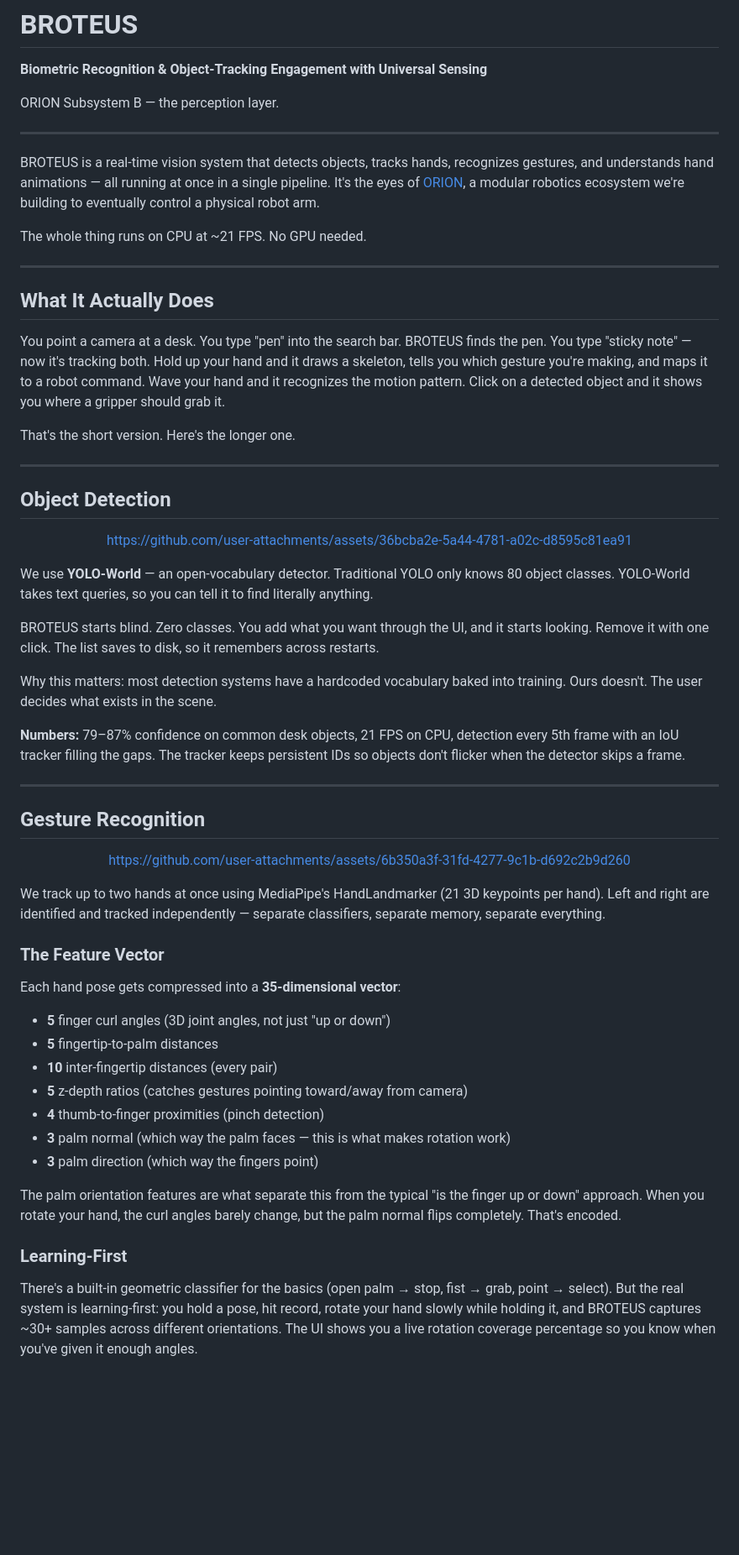
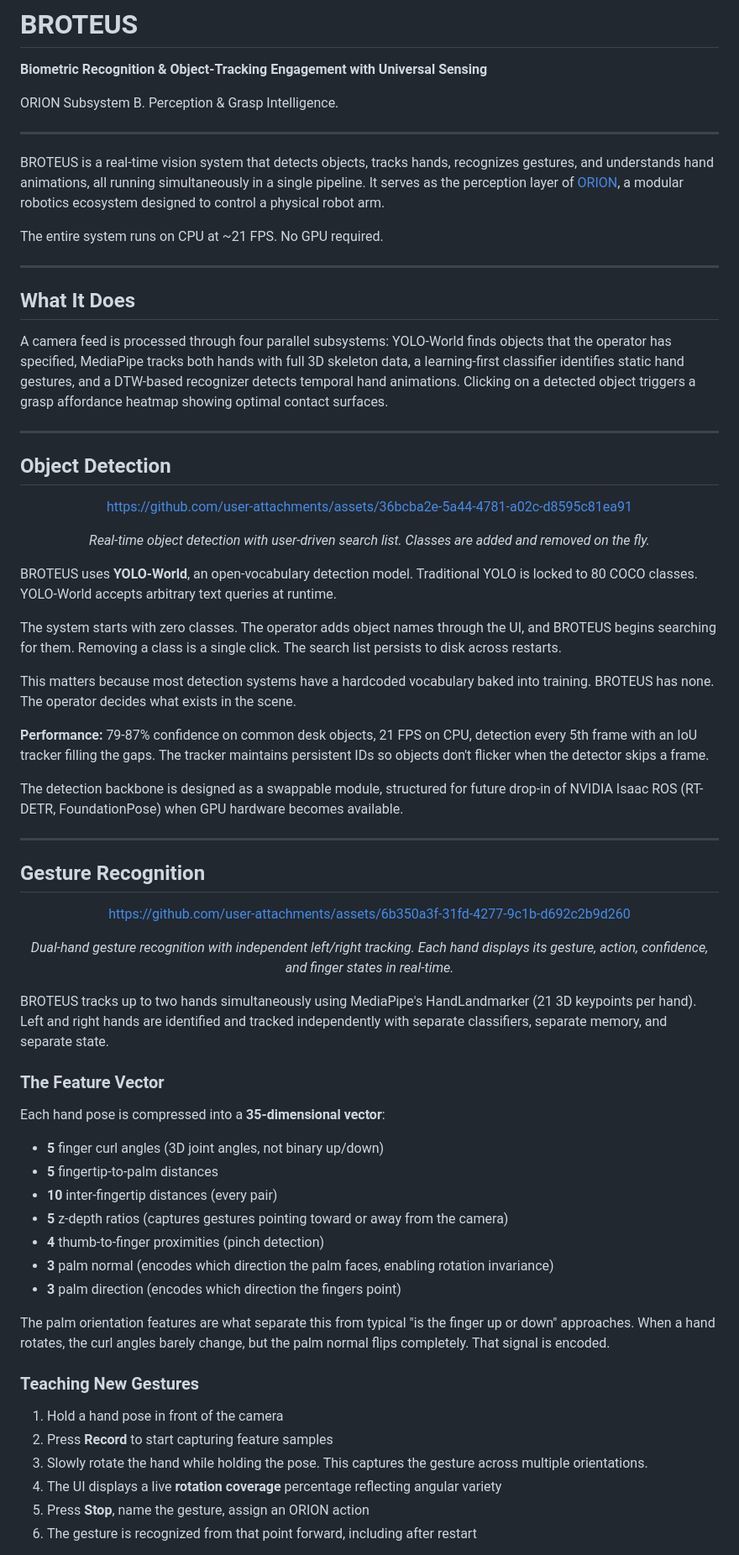
Before and after one commit to shtet100/BROTEUS, a Markdown page: README.md, the part around one of its changes. Shown at 84% size. Drawn GitHub-style; blank space fills up the shorter version.

Commit message:
Refine README

```diff
--- a/README.md
+++ b/README.md
@@ -2,21 +2,19 @@
 
 **Biometric Recognition & Object-Tracking Engagement with Universal Sensing**
 
-ORION Subsystem B — the perception layer.
+ORION Subsystem B. Perception & Grasp Intelligence.
 
 ---
 
-BROTEUS is a real-time vision system that detects objects, tracks hands, recognizes gestures, and understands hand animations — all running at once in a single pipeline. It's the eyes of [ORION](https://github.com/shtet100), a modular robotics ecosystem we're building to eventually control a physical robot arm.
+BROTEUS is a real-time vision system that detects objects, tracks hands, recognizes gestures, and understands hand animations, all running simultaneously in a single pipeline. It serves as the perception layer of [ORION](https://github.com/shtet100), a modular robotics ecosystem designed to control a physical robot arm.
 
-The whole thing runs on CPU at ~21 FPS. No GPU needed.
+The entire system runs on CPU at ~21 FPS. No GPU required.
 
 ---
 
-## What It Actually Does
+## What It Does
 
-You point a camera at a desk. You type "pen" into the search bar. BROTEUS finds the pen. You type "sticky note" — now it's tracking both. Hold up your hand and it draws a skeleton, tells you which gesture you're making, and maps it to a robot command. Wave your hand and it recognizes the motion pattern. Click on a detected object and it shows you where a gripper should grab it.
-
-That's the short version. Here's the longer one.
+A camera feed is processed through four parallel subsystems: YOLO-World finds objects that the operator has specified, MediaPipe tracks both hands with full 3D skeleton data, a learning-first classifier identifies static hand gestures, and a DTW-based recognizer detects temporal hand animations. Clicking on a detected object triggers a grasp affordance heatmap showing optimal contact surfaces.
 
 ---
 
@@ -26,15 +24,19 @@ That's the short version. Here's the longer one.
 
 https://github.com/user-attachments/assets/36bcba2e-5a44-4781-a02c-d8595c81ea91
 
+*Real-time object detection with user-driven search list. Classes are added and removed on the fly.*
+
 </div>
 
-We use **YOLO-World** — an open-vocabulary detector. Traditional YOLO only knows 80 object classes. YOLO-World takes text queries, so you can tell it to find literally anything.
+BROTEUS uses **YOLO-World**, an open-vocabulary detection model. Traditional YOLO is locked to 80 COCO classes. YOLO-World accepts arbitrary text queries at runtime.
 
-BROTEUS starts blind. Zero classes. You add what you want through the UI, and it starts looking. Remove it with one click. The list saves to disk, so it remembers across restarts.
+The system starts with zero classes. The operator adds object names through the UI, and BROTEUS begins searching for them. Removing a class is a single click. The search list persists to disk across restarts.
 
-Why this matters: most detection systems have a hardcoded vocabulary baked into training. Ours doesn't. The user decides what exists in the scene.
+This matters because most detection systems have a hardcoded vocabulary baked into training. BROTEUS has none. The operator decides what exists in the scene.
 
-**Numbers:** 79–87% confidence on common desk objects, 21 FPS on CPU, detection every 5th frame with an IoU tracker filling the gaps. The tracker keeps persistent IDs so objects don't flicker when the detector skips a frame.
+**Performance:** 79-87% confidence on common desk objects, 21 FPS on CPU, detection every 5th frame with an IoU tracker filling the gaps. The tracker maintains persistent IDs so objects don't flicker when the detector skips a frame.
+
+The detection backbone is designed as a swappable module, structured for future drop-in of NVIDIA Isaac ROS (RT-DETR, FoundationPose) when GPU hardware becomes available.
 
 ---
 
@@ -44,25 +46,32 @@ Why this matters: most detection systems have a hardcoded vocabulary baked into
 
 https://github.com/user-attachments/assets/6b350a3f-31fd-4277-9c1b-d692c2b9d260
 
+*Dual-hand gesture recognition with independent left/right tracking. Each hand displays its gesture, action, confidence, and finger states in real-time.*
+
 </div>
 
-We track up to two hands at once using MediaPipe's HandLandmarker (21 3D keypoints per hand). Left and right are identified and tracked independently — separate classifiers, separate memory, separate everything.
+BROTEUS tracks up to two hands simultaneously using MediaPipe's HandLandmarker (21 3D keypoints per hand). Left and right hands are identified and tracked independently with separate classifiers, separate memory, and separate state.
 
 ### The Feature Vector
 
-Each hand pose gets compressed into a **35-dimensional vector**:
+Each hand pose is compressed into a **35-dimensional vector**:
 
-- **5** finger curl angles (3D joint angles, not just "up or down")
+- **5** finger curl angles (3D joint angles, not binary up/down)
 - **5** fingertip-to-palm distances
 - **10** inter-fingertip distances (every pair)
-- **5** z-depth ratios (catches gestures pointing toward/away from camera)
+- **5** z-depth ratios (captures gestures pointing toward or away from the camera)
 - **4** thumb-to-finger proximities (pinch detection)
-- **3** palm normal (which way the palm faces — this is what makes rotation work)
-- **3** palm direction (which way the fingers point)
+- **3** palm normal (encodes which direction the palm faces, enabling rotation invariance)
+- **3** palm direction (encodes which direction the fingers point)
 
-The palm orientation features are what separate this from the typical "is the finger up or down" approach. When you rotate your hand, the curl angles barely change, but the palm normal flips completely. That's encoded.
+The palm orientation features are what separate this from typical "is the finger up or down" approaches. When a hand rotates, the curl angles barely change, but the palm normal flips completely. That signal is encoded.
 
-### Learning-First
+### Teaching New Gestures
 
-There's a built-in geometric classifier for the basics (open palm → stop, fist → grab, point → select). But the real system is learning-first: you hold a pose, hit record, rotate your hand slowly while holding it, and BROTEUS captures ~30+ samples across different orientations. The UI shows you a live rotation coverage percentage so you know when you've given it enough angles.
+1. Hold a hand pose in front of the camera
+2. Press **Record** to start capturing feature samples
+3. Slowly rotate the hand while holding the pose. This captures the gesture across multiple orientations.
+4. The UI displays a live **rotation coverage** percentage reflecting angular variety
+5. Press **Stop**, name the gesture, assign an ORION action
+6. The gesture is recognized from that point forward, including after restart
 
```
Also changed, not shown: other parts of README.md (+29 -27 lines).
